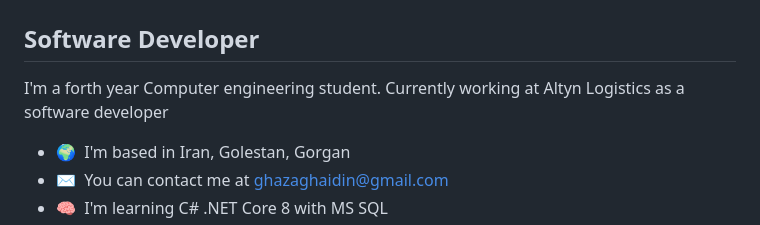
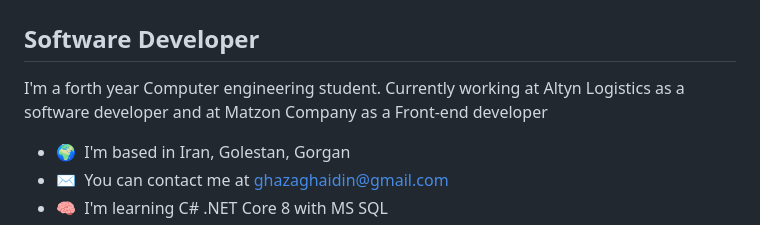
Before and after one commit to aidinghazagh/aidinghazagh, a Markdown page: README.md, the part around the change. Rendered like a GitHub page.

```diff
--- a/README.md
+++ b/README.md
@@ -5,7 +5,7 @@ Software Developer
 -----------------
 
 I'm a forth year Computer engineering student.
-Currently working at Altyn Logistics as a software developer
+Currently working at Altyn Logistics as a software developer and at Matzon Company as a Front-end developer
 
 * 🌍  I'm based in Iran, Golestan, Gorgan
 * ✉️  You can contact me at [ghazaghaidin@gmail.com](mailto:ghazaghaidin@gmail.com)
```
